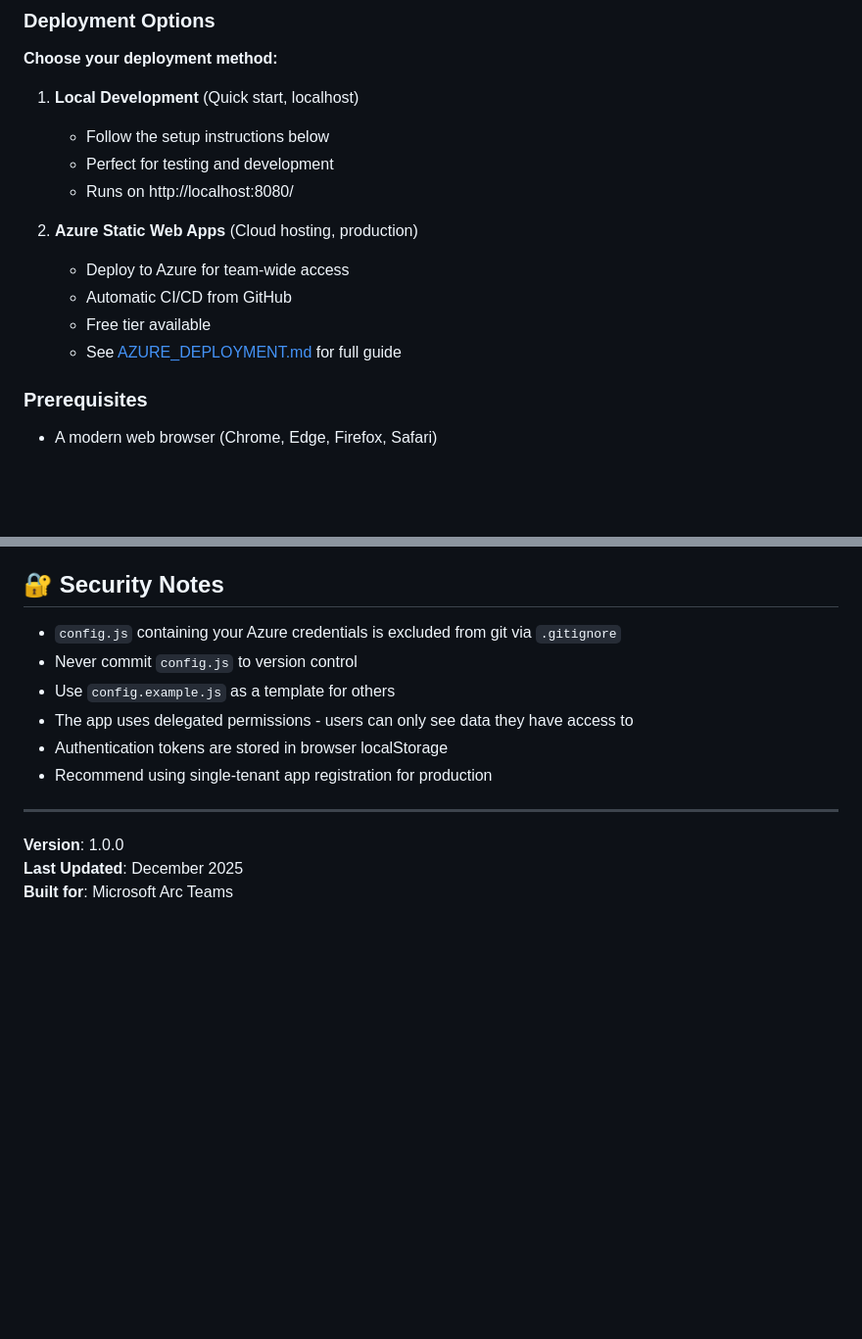
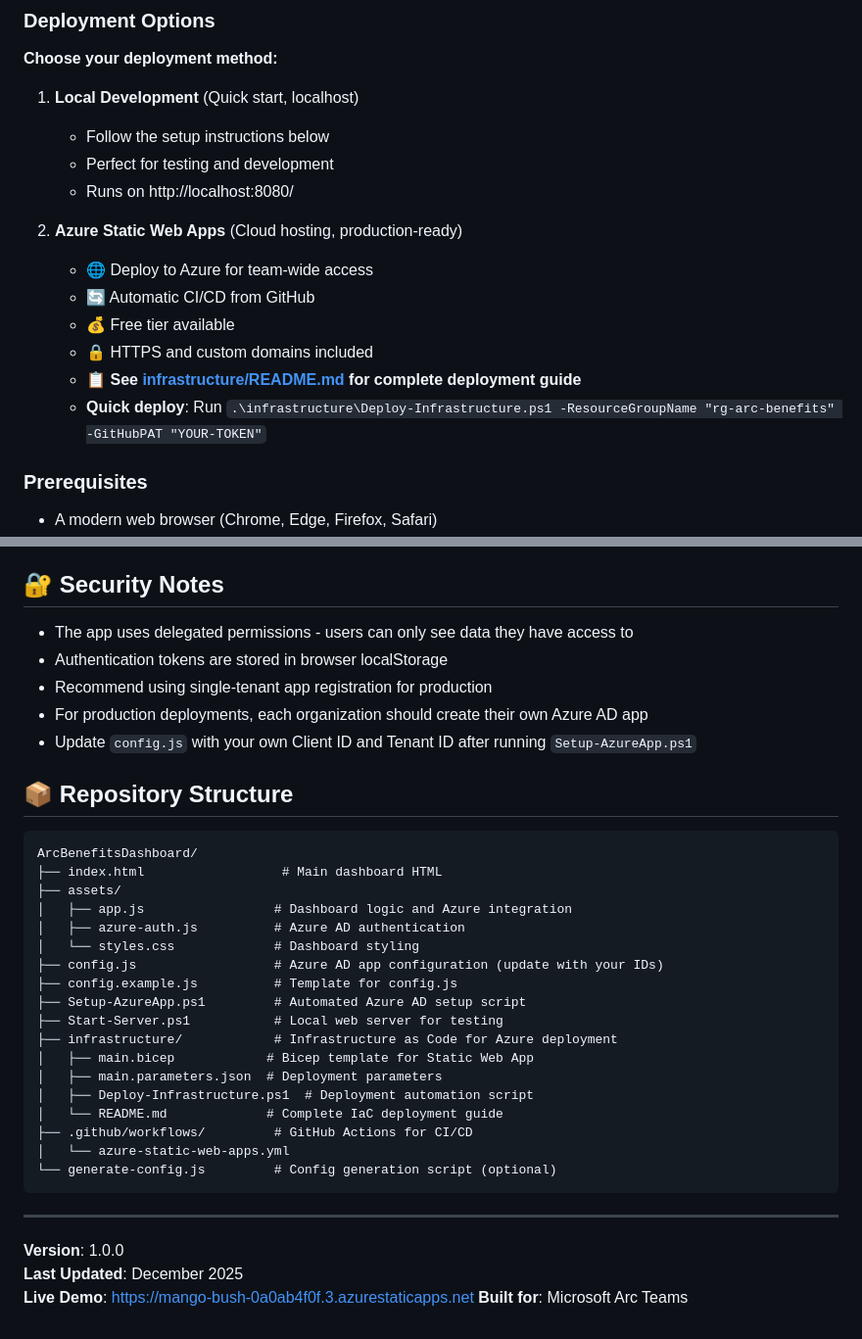
Before and after one commit to wjpigott/ArcBenefitsDashboard, a Markdown page: README.md, 2 parts joined by grey strips. Shown at 98% size. Drawn GitHub-style; blank space fills up the shorter version.

Commit message:
Update README with Azure Static Web Apps deployment documentation

````diff
--- a/README.md
+++ b/README.md
@@ -52,11 +52,13 @@ A dedicated section highlighting free benefits that many organizations don't rea
    - Perfect for testing and development
    - Runs on http://localhost:8080/
 
-2. **Azure Static Web Apps** (Cloud hosting, production)
-   - Deploy to Azure for team-wide access
-   - Automatic CI/CD from GitHub
-   - Free tier available
-   - See [AZURE_DEPLOYMENT.md](AZURE_DEPLOYMENT.md) for full guide
+2. **Azure Static Web Apps** (Cloud hosting, production-ready)
+   - 🌐 Deploy to Azure for team-wide access
+   - 🔄 Automatic CI/CD from GitHub
+   - 💰 Free tier available
+   - 🔒 HTTPS and custom domains included
+   - 📋 **See [infrastructure/README.md](infrastructure/README.md) for complete deployment guide**
+   - **Quick deploy**: Run `.\infrastructure\Deploy-Infrastructure.ps1 -ResourceGroupName "rg-arc-benefits" -GitHubPAT "YOUR-TOKEN"`
 
 ### Prerequisites
 - A modern web browser (Chrome, Edge, Firefox, Safari)
@@ -397,15 +399,38 @@ For questions about:
 
 ## 🔐 Security Notes
 
-- `config.js` containing your Azure credentials is excluded from git via `.gitignore`
-- Never commit `config.js` to version control
-- Use `config.example.js` as a template for others
 - The app uses delegated permissions - users can only see data they have access to
 - Authentication tokens are stored in browser localStorage
 - Recommend using single-tenant app registration for production
+- For production deployments, each organization should create their own Azure AD app
+- Update `config.js` with your own Client ID and Tenant ID after running `Setup-AzureApp.ps1`
+
+## 📦 Repository Structure
+
+```
+ArcBenefitsDashboard/
+├── index.html                  # Main dashboard HTML
+├── assets/
+│   ├── app.js                 # Dashboard logic and Azure integration
+│   ├── azure-auth.js          # Azure AD authentication
+│   └── styles.css             # Dashboard styling
+├── config.js                  # Azure AD app configuration (update with your IDs)
+├── config.example.js          # Template for config.js
+├── Setup-AzureApp.ps1         # Automated Azure AD setup script
+├── Start-Server.ps1           # Local web server for testing
+├── infrastructure/            # Infrastructure as Code for Azure deployment
+│   ├── main.bicep            # Bicep template for Static Web App
+│   ├── main.parameters.json  # Deployment parameters
+│   ├── Deploy-Infrastructure.ps1  # Deployment automation script
+│   └── README.md             # Complete IaC deployment guide
+├── .github/workflows/         # GitHub Actions for CI/CD
+│   └── azure-static-web-apps.yml
+└── generate-config.js         # Config generation script (optional)
+```
 
 ---
 
 **Version**: 1.0.0
 **Last Updated**: December 2025
+**Live Demo**: https://mango-bush-0a0ab4f0f.3.azurestaticapps.net
 **Built for**: Microsoft Arc Teams
````
